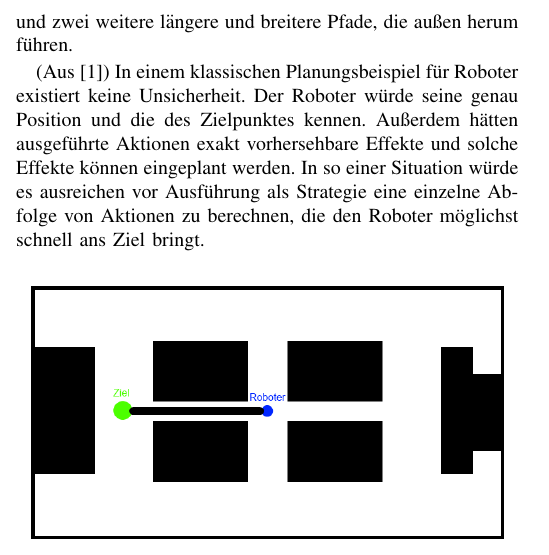
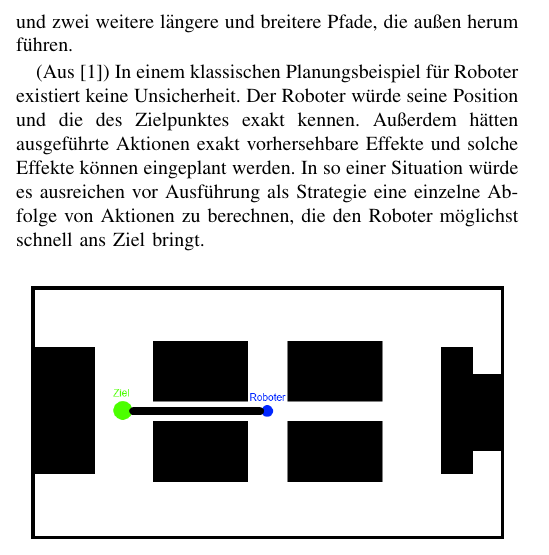
Before and after one commit to Cakem1x/proseminarAnthropomatik_MDP_POMDP, a LaTeX paper (paper.tex): part of one column of page 1 of 3, cut so that both start at the same text. Compiled offline with pdfLaTeX.

Commit message:
Fixed a type.

```diff
--- a/paper.tex
+++ b/paper.tex
@@ -68,7 +68,7 @@ Im Folgenden wird immer wieder das Beispiel eines autonomen Roboters angeführt.
 
 Es existiert mehr als ein Weg für den Roboter das Ziel zu erreichen. Der kurze Pfad, der durch den engen Korridor führt und zwei weitere längere und breitere Pfade, die außen herum führen.
 
-(Aus \cite{PR_ThrunBurgardFox}) In einem klassischen Planungsbeispiel für Roboter existiert keine Unsicherheit. Der Roboter würde seine genau Position und die des Zielpunktes kennen. Außerdem hätten ausgeführte Aktionen exakt vorhersehbare Effekte und solche Effekte können eingeplant werden. In so einer Situation würde es ausreichen vor Ausführung als Strategie eine einzelne Abfolge von Aktionen zu berechnen, die den Roboter möglichst schnell ans Ziel bringt.
+(Aus \cite{PR_ThrunBurgardFox}) In einem klassischen Planungsbeispiel für Roboter existiert keine Unsicherheit. Der Roboter würde seine Position und die des Zielpunktes exakt kennen. Außerdem hätten ausgeführte Aktionen exakt vorhersehbare Effekte und solche Effekte können eingeplant werden. In so einer Situation würde es ausreichen vor Ausführung als Strategie eine einzelne Abfolge von Aktionen zu berechnen, die den Roboter möglichst schnell ans Ziel bringt.
 
 \begin{figure}[ht]
 	\centering
```
